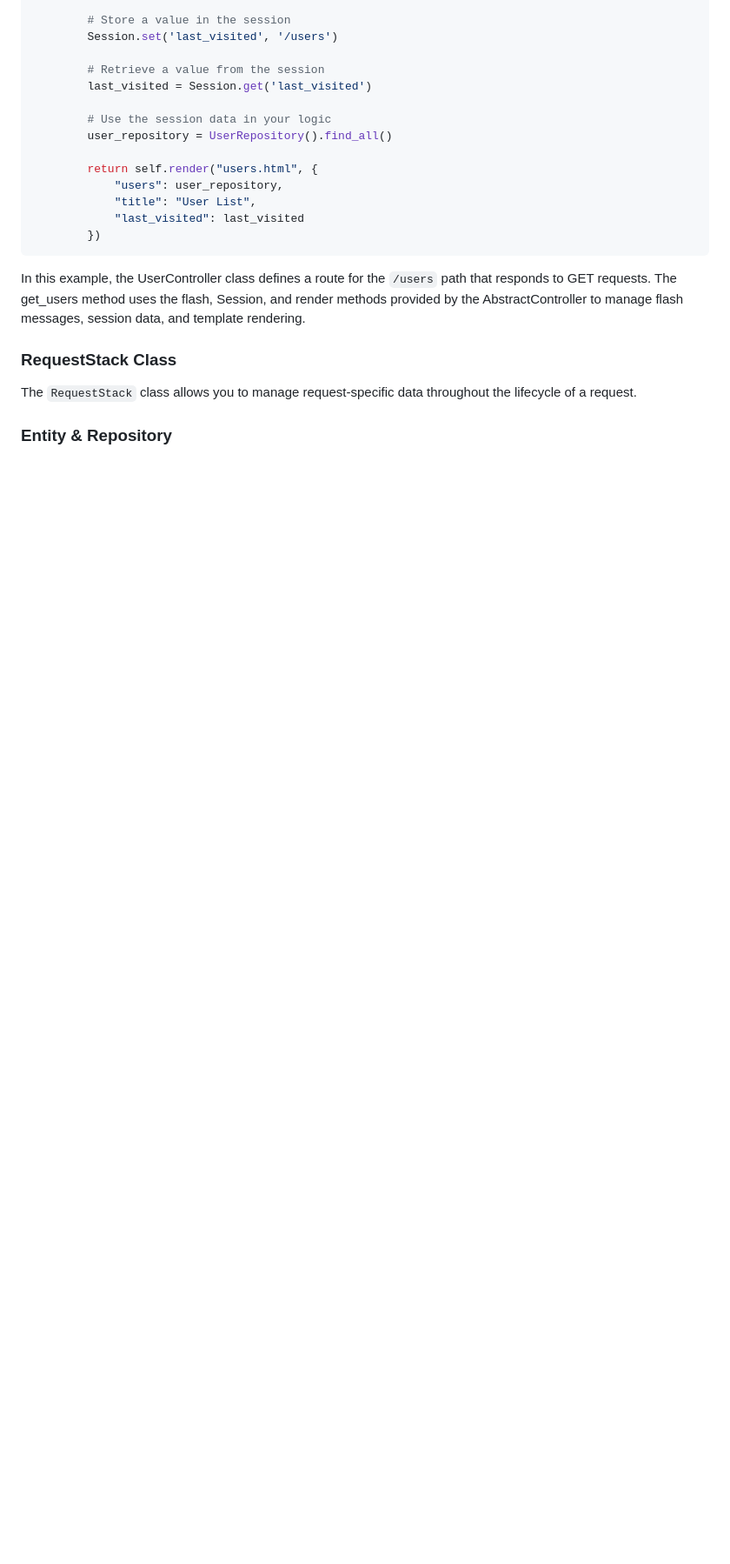
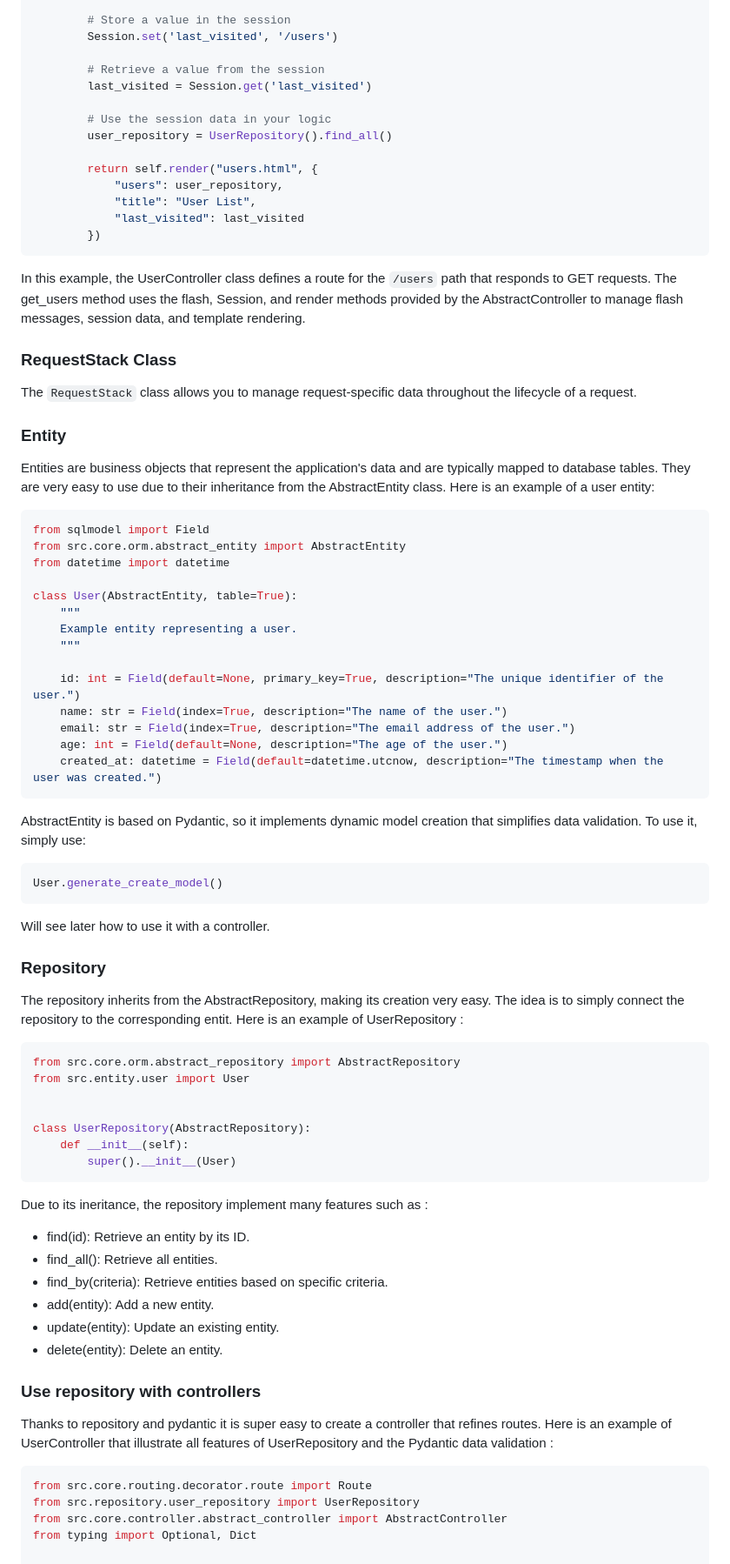
Before and after one commit to soma-smart/framefox, a Markdown page: README.md, the part around the change printed below. Shown: that part at 87% size. Drawn GitHub-style; blank space fills up the shorter version.

````diff
--- a/README.md
+++ b/README.md
@@ -131,8 +131,55 @@ In this example, the UserController class defines a route for the `/users` path
 
 The `RequestStack` class allows you to manage request-specific data throughout the lifecycle of a request.
 
+### Entity
+Entities are business objects that represent the application's data and are typically mapped to database tables. They are very easy to use due to their inheritance from the AbstractEntity class. Here is an example of a user entity:
+```python
+from sqlmodel import Field
+from src.core.orm.abstract_entity import AbstractEntity
+from datetime import datetime
+
+class User(AbstractEntity, table=True):
+    """
+    Example entity representing a user.
+    """
+
+    id: int = Field(default=None, primary_key=True, description="The unique identifier of the user.")
+    name: str = Field(index=True, description="The name of the user.")
+    email: str = Field(index=True, description="The email address of the user.")
+    age: int = Field(default=None, description="The age of the user.")
+    created_at: datetime = Field(default=datetime.utcnow, description="The timestamp when the user was created.")
+```
+AbstractEntity is based on Pydantic, so it implements dynamic model creation that simplifies data validation. To use it, simply use:
+```python
+User.generate_create_model()
+```
+Will see later how to use it with a controller.
+
+### Repository
+The repository inherits from the AbstractRepository, making its creation very easy. The idea is to simply connect the repository to the corresponding entit. Here is an example of UserRepository :
+```python
+from src.core.orm.abstract_repository import AbstractRepository
+from src.entity.user import User
 
 
-### Entity & Repository
+class UserRepository(AbstractRepository):
+    def __init__(self):
+        super().__init__(User)
+```
+Due to its ineritance, the repository implement many features such as :
+- find(id): Retrieve an entity by its ID.
+- find_all(): Retrieve all entities.
+- find_by(criteria): Retrieve entities based on specific criteria.
+- add(entity): Add a new entity.
+- update(entity): Update an existing entity.
+- delete(entity): Delete an entity.
+
+### Use repository with controllers
+Thanks to repository and pydantic it is super easy to create a controller that refines routes. Here is an example of UserController that illustrate all features of UserRepository and the Pydantic data validation :
+```python
+from src.core.routing.decorator.route import Route
+from src.repository.user_repository import UserRepository
+from src.core.controller.abstract_controller import AbstractController
+from typing import Optional, Dict
 
 
````
Also changed, not shown: other parts of README.md (+65 -0 lines).
